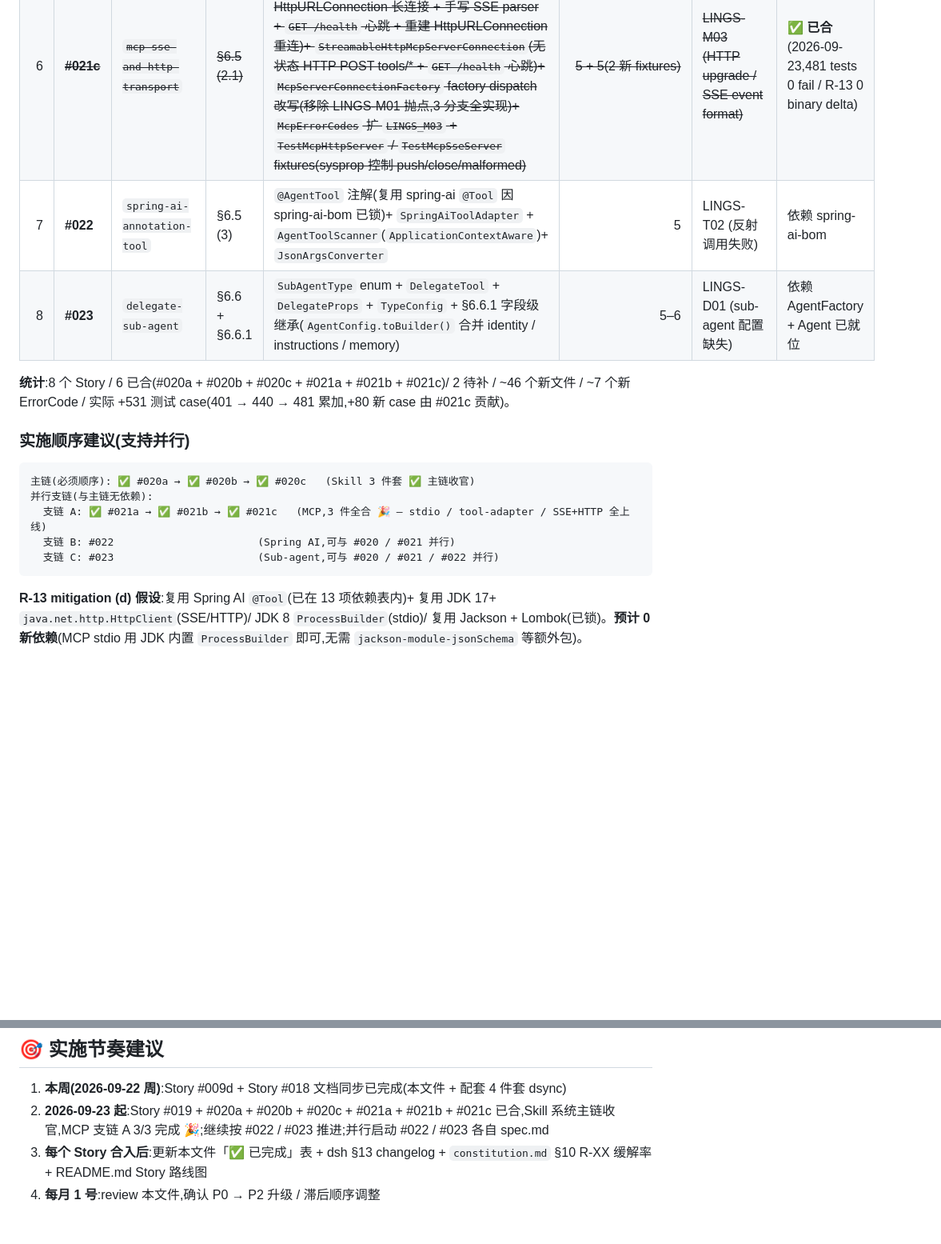
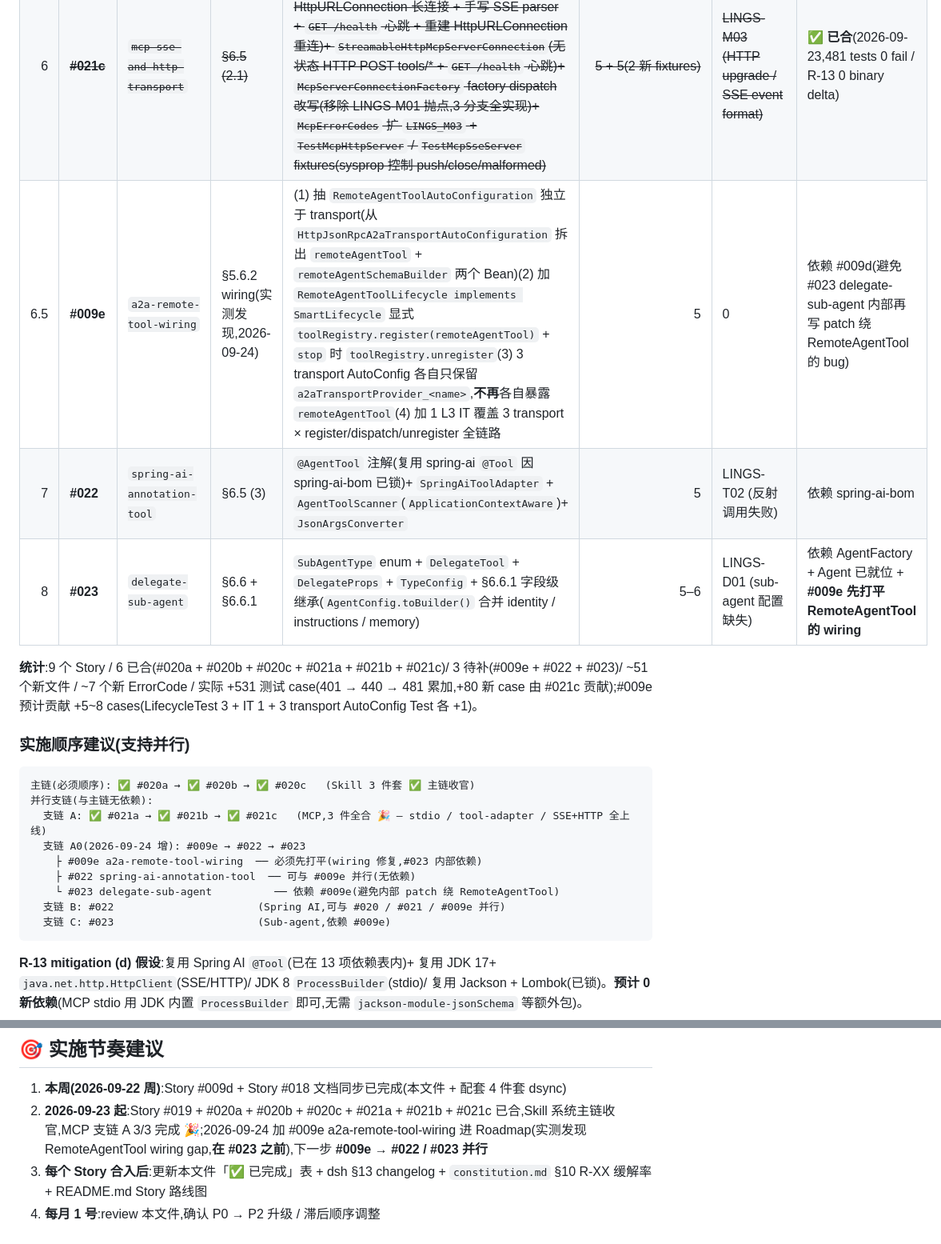
Before and after one commit to lingshu-ai-agent/lingshu, a Markdown page: specs/ROADMAP.md, 2 parts joined by grey strips. Shown at 80% size. Drawn GitHub-style; blank space fills up the shorter version.

Commit message:
docs(roadmap): 加 #009e a2a-remote-tool-wiring 单独 doc 改动(预 #022 / #023 之前) (#36)
实测发现 dsh §5.6.2 L2366「§6.5 同款注册路径」契约 vs 当前实现的 drift:

1. `remoteAgentTool` `@Bean` 只在 `HttpJsonRpcA2aTransportAutoConfiguration`
   一个地方定义;`GrpcA2aTransportAutoConfiguration` 与
   `InProcessA2aTransportAutoConfiguration` 不暴露 → 用户切到 grpc /
   in-process transport 时,LLM 视角下根本没有 `remote_agent` Tool,
   `ToolExecutor.dispatch("remote_agent", ...)` 走 `ToolRegistry.lookup`
   返 null → `ToolException.ToolNotFoundException`。

2. ToolRegistry 注册路径是「隐式」的 —— 唯一收 `Tool` Bean 的路径是
   `LocalToolsAutoConfiguration.afterPropertiesSet()` 里的
   `@Lazy Map<String, Tool>` 注入:lingshu-core 不依赖 lingshu-a2a-client,
   这条路径只在用户应用同时引入 core + a2a-client 时才通;`PROP_ENABLED`
   默认 true 顺带注册 RemoteAgentTool 是未声明的副作用,关掉本地工具的
   用户也会关掉 RemoteAgentTool;没有对应 unregister。

3. 没有任何 L1/L2/L3 测试覆盖 Agent.run → ToolExecutor.dispatch →
   RemoteAgentTool.execute → A2aTransport.submit 全链路。

新 Story #009e 修这三件事:抽 transport-agnostic
`RemoteAgentToolAutoConfiguration` + 加 `RemoteAgentToolLifecycle
implements SmartLifecycle` 显式 register/unregister + L3 IT 覆盖
3 transport × register/dispatch/unregister 全链路。0 新 ErrorCode;
文件预算 5(严格守 CLAUDE.md §11 #4 ≤ 5);R-13 mitigation (d) 0 新
依赖(用 spring-context 已 transitive 的 SmartLifecycle)。

为什么放 #023 之前:#023 delegate-sub-agent 核心是「子 Agent 通过 Tool
复用主 Agent」,很可能内部依赖 RemoteAgentTool Tool 抽象;先 #009e
把地基打平,#023 才能干净落 5 文件,避免内部 patch 绕 bug 污染 #023
边界。

ROADMAP 增量 6 处:
- 更新日期:2026-09-24 加 #009e + wiring gap 说明
- 编号约定:注 #009e 是实测发现,不是设计意图
- Story 列表:8 → 9 行,新行 6.5
- 统计:8 Story / 6 合 / 2 待补 → 9 Story / 6 合 / 3 待补
- 实施顺序:加支链 A0 #009e → #022 → #023
- 实施节奏 next = #009e → #022 / #023

0 行代码改动,纯 doc 改动,与 Story #021c 待合并 PR #34 无冲突
(基于其 HEAD a03304d 分支,fast-forward 合入即可)。

Co-authored-by: Claude Opus 4.6 <noreply@anthropic.com>

````diff
--- a/specs/ROADMAP.md
+++ b/specs/ROADMAP.md
@@ -61,10 +62,11 @@ dsh §6 关键实现章节(L3499-5152)中,**4/6 主章节有未落地子模块**
 | 4 | ~~**#021a**~~ | ~~`mcp-stdio-transport`~~ | ~~§6.5 (2.1)~~ | ~~`McpServerConnection` interface + `ConnectionState` enum 6 态 + `McpServerConnectionFactory`(仅 stdio 分支,SSE/HTTP 抛 LINGS-M01)+ `StdioMcpServerConnection`(daemon 心跳 + 1s→60s 指数退避 + 无限重试)+ `McpServerConfig`~~ | ~~7~~ | ~~0~~ | **✅ 已合**(2026-09-23,36 tests 0 fail / R-13 0 binary delta) |
 | 5 | ~~**#021b**~~ | ~~`mcp-tool-adapter`~~ | ~~§6.5 (2)~~ | ~~`McpTransport`(listener 模式)+ `McpToolDescriptor` + `McpCallResult` + `McpToolAdapter` + register/unregister 钩子 + `ToolRegistry.unregister()` SPI 扩展 + SmartLifecycle 启动期 wireup~~ | ~~5 + 3(ToolRegistry SPI 修改 + DefaultToolRegistry 实现 + McpTestSupport sysprop 转发)~~ | ~~LINGS-M02 (tools/call failed)~~ | **✅ 已合**(2026-09-23,440 tests 0 fail / R-13 0 binary delta) |
 | 6 | ~~**#021c**~~ | ~~`mcp-sse-and-http-transport`~~ | ~~§6.5 (2.1)~~ | ~~`McpHttpSupport` utility(HTTP / JSON-RPC 样板)+ `SseMcpServerConnection`(JDK HttpURLConnection 长连接 + 手写 SSE parser + `GET /health` 心跳 + 重建 HttpURLConnection 重连)+ `StreamableHttpMcpServerConnection`(无状态 HTTP POST tools/* + `GET /health` 心跳)+ `McpServerConnectionFactory` factory dispatch 改写(移除 LINGS-M01 抛点,3 分支全实现)+ `McpErrorCodes` 扩 `LINGS_M03` + `TestMcpHttpServer` / `TestMcpSseServer` fixtures(sysprop 控制 push/close/malformed)~~ | ~~5 + 5(2 新 fixtures)~~ | ~~LINGS-M03 (HTTP upgrade / SSE event format)~~ | **✅ 已合**(2026-09-23,481 tests 0 fail / R-13 0 binary delta) |
+| 6.5 | **#009e** | `a2a-remote-tool-wiring` | §5.6.2 wiring(实测发现,2026-09-24) | (1) 抽 `RemoteAgentToolAutoConfiguration` 独立于 transport(从 `HttpJsonRpcA2aTransportAutoConfiguration` 拆出 `remoteAgentTool` + `remoteAgentSchemaBuilder` 两个 Bean)(2) 加 `RemoteAgentToolLifecycle implements SmartLifecycle` 显式 `toolRegistry.register(remoteAgentTool)` + `stop` 时 `toolRegistry.unregister`(3) 3 transport AutoConfig 各自只保留 `a2aTransportProvider_<name>`,**不再**各自暴露 `remoteAgentTool`(4) 加 1 L3 IT 覆盖 3 transport × register/dispatch/unregister 全链路 | 5 | 0 | 依赖 #009d(避免 #023 delegate-sub-agent 内部再写 patch 绕 RemoteAgentTool 的 bug) |
 | 7 | **#022** | `spring-ai-annotation-tool` | §6.5 (3) | `@AgentTool` 注解(复用 spring-ai `@Tool` 因 spring-ai-bom 已锁)+ `SpringAiToolAdapter` + `AgentToolScanner`(`ApplicationContextAware`)+ `JsonArgsConverter` | 5 | LINGS-T02 (反射调用失败) | 依赖 spring-ai-bom |
-| 8 | **#023** | `delegate-sub-agent` | §6.6 + §6.6.1 | `SubAgentType` enum + `DelegateTool` + `DelegateProps` + `TypeConfig` + §6.6.1 字段级继承(`AgentConfig.toBuilder()` 合并 identity / instructions / memory) | 5–6 | LINGS-D01 (sub-agent 配置缺失) | 依赖 AgentFactory + Agent 已就位 |
+| 8 | **#023** | `delegate-sub-agent` | §6.6 + §6.6.1 | `SubAgentType` enum + `DelegateTool` + `DelegateProps` + `TypeConfig` + §6.6.1 字段级继承(`AgentConfig.toBuilder()` 合并 identity / instructions / memory) | 5–6 | LINGS-D01 (sub-agent 配置缺失) | 依赖 AgentFactory + Agent 已就位 + **#009e 先打平 RemoteAgentTool 的 wiring** |
 
-**统计**:8 个 Story / 6 已合(#020a + #020b + #020c + #021a + #021b + #021c)/ 2 待补 / ~46 个新文件 / ~7 个新 ErrorCode / 实际 +531 测试 case(401 → 440 → 481 累加,+80 新 case 由 #021c 贡献)。
+**统计**:9 个 Story / 6 已合(#020a + #020b + #020c + #021a + #021b + #021c)/ 3 待补(#009e + #022 + #023)/ ~51 个新文件 / ~7 个新 ErrorCode / 实际 +531 测试 case(401 → 440 → 481 累加,+80 新 case 由 #021c 贡献);#009e 预计贡献 +5~8 cases(LifecycleTest 3 + IT 1 + 3 transport AutoConfig Test 各 +1)。
 
 ### 实施顺序建议(支持并行)
 
@@ -72,8 +74,12 @@ dsh §6 关键实现章节(L3499-5152)中,**4/6 主章节有未落地子模块**
 主链(必须顺序): ✅ #020a → ✅ #020b → ✅ #020c   (Skill 3 件套 ✅ 主链收官)
 并行支链(与主链无依赖):
   支链 A: ✅ #021a → ✅ #021b → ✅ #021c   (MCP,3 件全合 🎉 — stdio / tool-adapter / SSE+HTTP 全上线)
-  支链 B: #022                       (Spring AI,可与 #020 / #021 并行)
-  支链 C: #023                       (Sub-agent,可与 #020 / #021 / #022 并行)
+  支链 A0(2026-09-24 增): #009e → #022 → #023
+    ├ #009e a2a-remote-tool-wiring  ── 必须先打平(wiring 修复,#023 内部依赖)
+    ├ #022 spring-ai-annotation-tool  ── 可与 #009e 并行(无依赖)
+    └ #023 delegate-sub-agent          ── 依赖 #009e(避免内部 patch 绕 RemoteAgentTool)
+  支链 B: #022                       (Spring AI,可与 #020 / #021 / #009e 并行)
+  支链 C: #023                       (Sub-agent,依赖 #009e)
 ```
 
 **R-13 mitigation (d) 假设**:复用 Spring AI `@Tool`(已在 13 项依赖表内)+ 复用 JDK 17+ `java.net.http.HttpClient`(SSE/HTTP)/ JDK 8 `ProcessBuilder`(stdio)/ 复用 Jackson + Lombok(已锁)。**预计 0 新依赖**(MCP stdio 用 JDK 内置 `ProcessBuilder` 即可,无需 `jackson-module-jsonSchema` 等额外包)。
@@ -133,6 +139,6 @@ dsh §14 N1—N13 生产增强章节(L6594-7126)中,**仅 N8(yaml-hot-reload →
 ## 🎯 实施节奏建议
 
 1. **本周(2026-09-22 周)**:Story #009d + Story #018 文档同步已完成(本文件 + 配套 4 件套 dsync)
-2. **2026-09-23 起**:Story #019 + #020a + #020b + #020c + #021a + #021b + #021c 已合,Skill 系统主链收官,MCP 支链 A 3/3 完成 🎉;继续按 #022 / #023 推进;并行启动 #022 / #023 各自 spec.md
+2. **2026-09-23 起**:Story #019 + #020a + #020b + #020c + #021a + #021b + #021c 已合,Skill 系统主链收官,MCP 支链 A 3/3 完成 🎉;2026-09-24 加 #009e a2a-remote-tool-wiring 进 Roadmap(实测发现 RemoteAgentTool wiring gap,**在 #023 之前**),下一步 **#009e → #022 / #023 并行**
 3. **每个 Story 合入后**:更新本文件「✅ 已完成」表 + dsh §13 changelog + `constitution.md` §10 R-XX 缓解率 + README.md Story 路线图
 4. **每月 1 号**:review 本文件,确认 P0 → P2 升级 / 滞后顺序调整
````
Also changed, not shown: other parts of specs/ROADMAP.md (+4 -3 lines).
